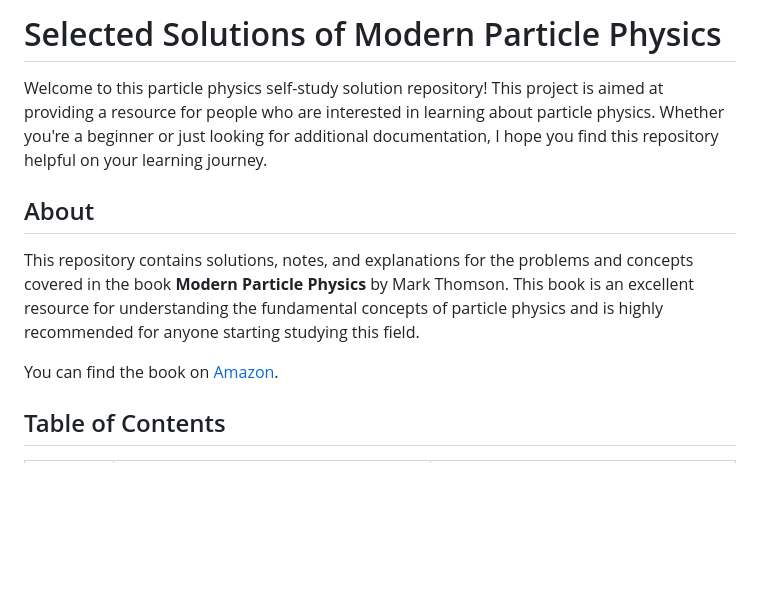
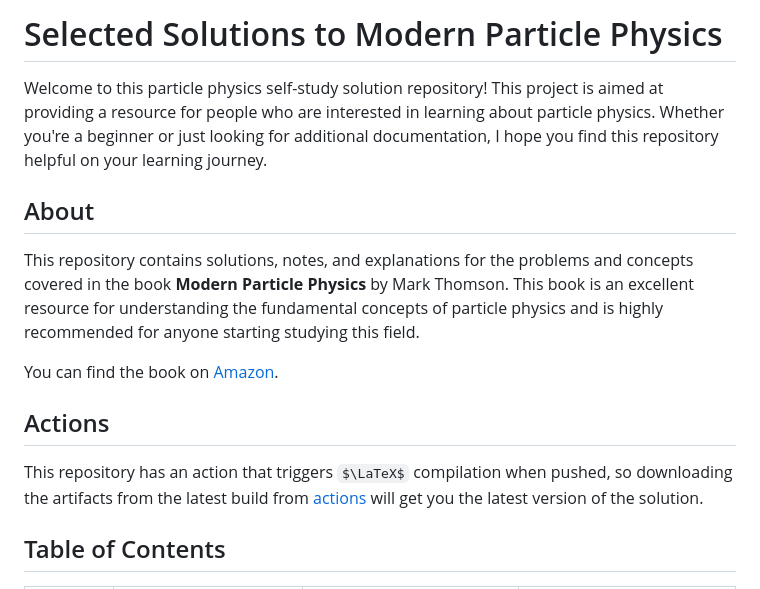
Before and after one commit to youngwan-kim/ParticlePhysicsStudy, a Markdown page: README.md, the part around one of its changes. Rendered like a GitHub page; some formulas as TeX source; blank space fills up the shorter version.

```diff
--- a/README.md
+++ b/README.md
@@ -1,4 +1,4 @@
-# Selected Solutions of Modern Particle Physics
+# Selected Solutions to Modern Particle Physics
 
 Welcome to this particle physics self-study solution repository!
 This project is aimed at providing a resource for people who are interested in learning about particle physics.
@@ -12,5 +12,9 @@ This book is an excellent resource for understanding the fundamental concepts of
 
 You can find the book on [Amazon](https://a.co/d/bVARRXf).
 
+## Actions
+
+This repository has an action that triggers $\LaTeX$ compilation when pushed, so downloading the artifacts from the latest build from [actions](https://github.com/youngwan-kim/ParticlePhysicsStudy/actions) will get you the latest version of the solution.
+
 ## Table of Contents
 
```
Also changed, not shown: other parts of README.md (+19 -19 lines).
